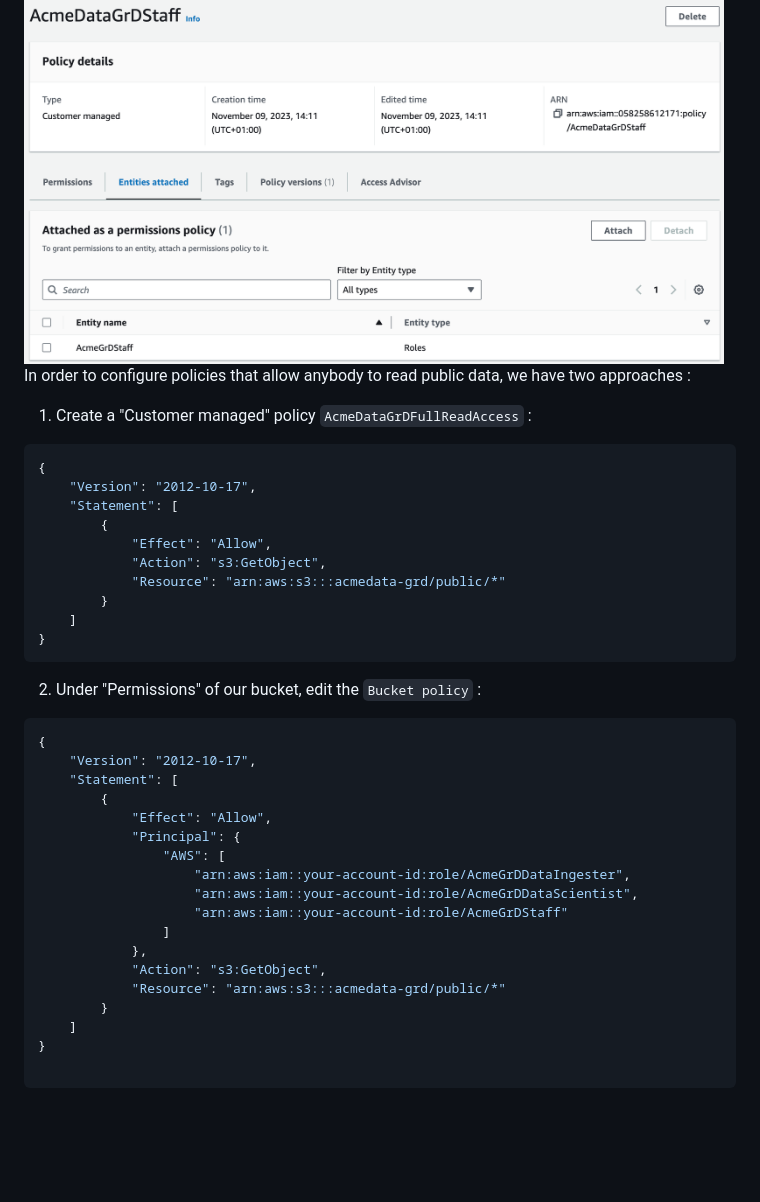
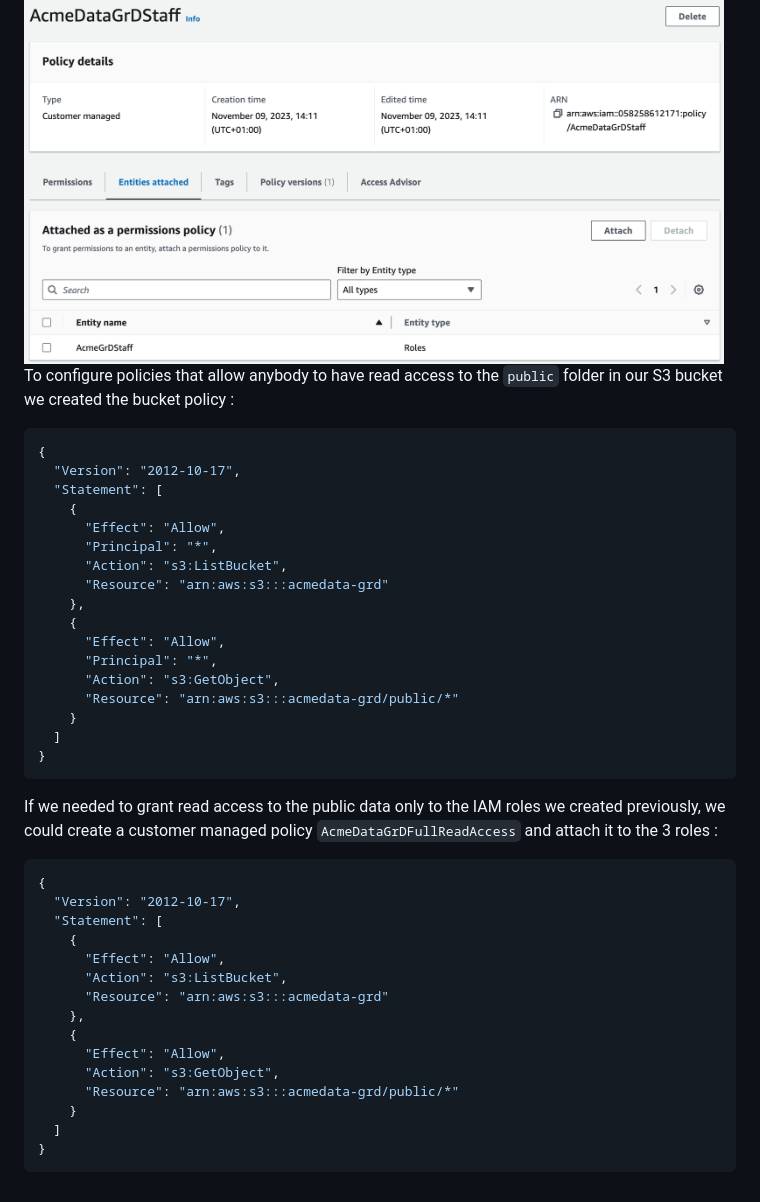
Before and after one commit to pabloUrizar/Labos_IST, a Markdown page: Labo4/README.md, the part around the change. Rendered like a GitHub page; blank space fills up the shorter version.

Commit message:
Task 7 done

````diff
--- a/Labo4/README.md
+++ b/Labo4/README.md
@@ -303,39 +303,45 @@ Example for AcmeDataGrDStaff :
   <img src='screenshots/task7_5.png' width='700'>
 </div>
 
+To configure policies that allow anybody to have read access to the `public` folder in our S3 bucket we created the
+bucket policy :
 
-In order to configure policies that allow anybody to read public data, we have two approaches :
-1) Create a "Customer managed" policy `AcmeDataGrDFullReadAccess` :
 ```json
 {
-    "Version": "2012-10-17",
-    "Statement": [
-        {
-            "Effect": "Allow",
-            "Action": "s3:GetObject",
-            "Resource": "arn:aws:s3:::acmedata-grd/public/*"
-        }
-    ]
+  "Version": "2012-10-17",
+  "Statement": [
+    {
+      "Effect": "Allow",
+      "Principal": "*",
+      "Action": "s3:ListBucket",
+      "Resource": "arn:aws:s3:::acmedata-grd"
+    },
+    {
+      "Effect": "Allow",
+      "Principal": "*",
+      "Action": "s3:GetObject",
+      "Resource": "arn:aws:s3:::acmedata-grd/public/*"
+    }
+  ]
 }
 ```
-2) Under "Permissions" of our bucket, edit the `Bucket policy` :
+
+If we needed to grant read access to the public data only to the IAM roles we created previously, we could create a
+customer managed policy `AcmeDataGrDFullReadAccess` and attach it to the 3 roles :
 ```json
 {
-    "Version": "2012-10-17",
-    "Statement": [
-        {
-            "Effect": "Allow",
-            "Principal": {
-                "AWS": [
-                    "arn:aws:iam::your-account-id:role/AcmeGrDDataIngester",
-                    "arn:aws:iam::your-account-id:role/AcmeGrDDataScientist",
-                    "arn:aws:iam::your-account-id:role/AcmeGrDStaff"
-                ]
-            },
-            "Action": "s3:GetObject",
-            "Resource": "arn:aws:s3:::acmedata-grd/public/*"
-        }
-    ]
+  "Version": "2012-10-17",
+  "Statement": [
+    {
+      "Effect": "Allow",
+      "Action": "s3:ListBucket",
+      "Resource": "arn:aws:s3:::acmedata-grd"
+    },
+    {
+      "Effect": "Allow",
+      "Action": "s3:GetObject",
+      "Resource": "arn:aws:s3:::acmedata-grd/public/*"
+    }
+  ]
 }
-
 ```
````
